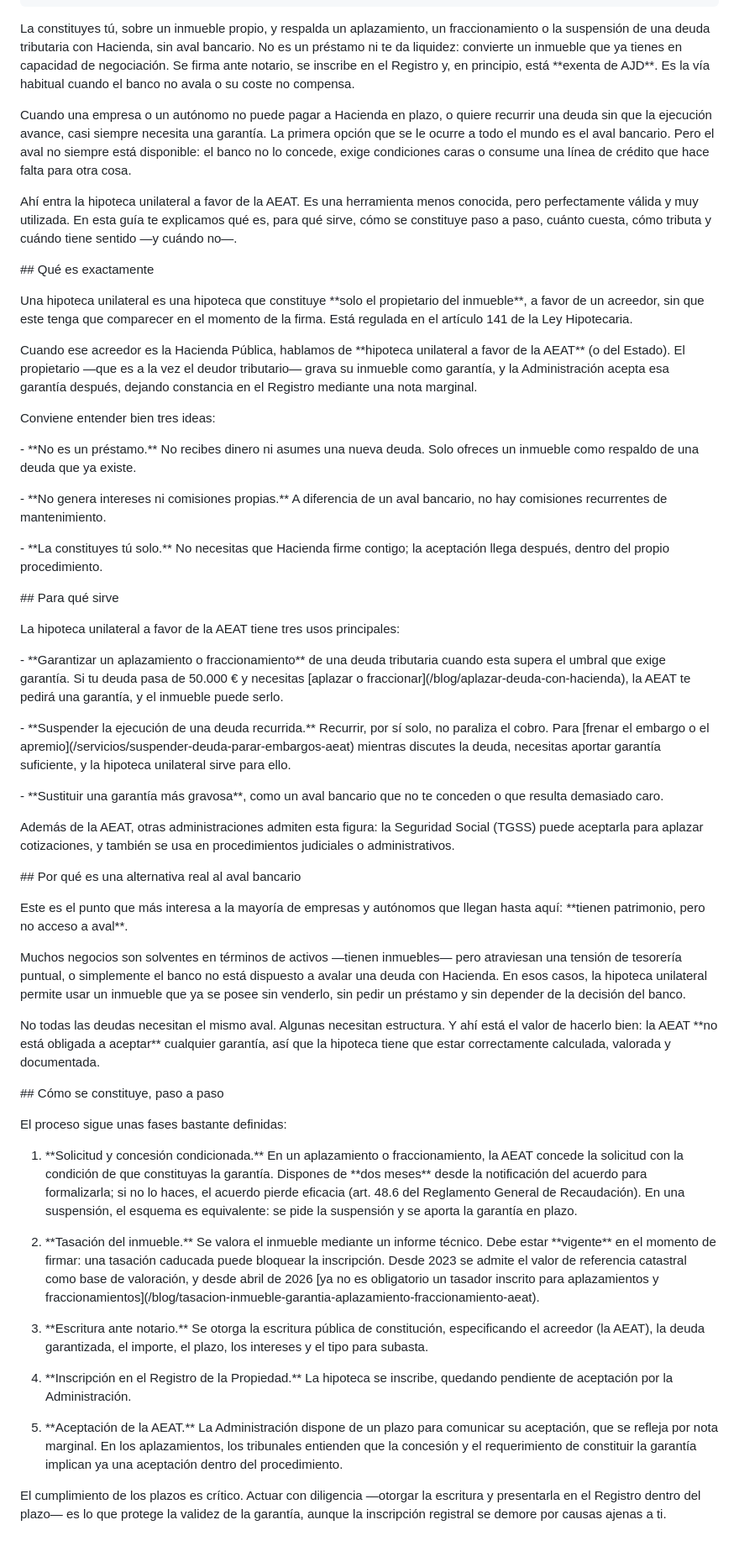
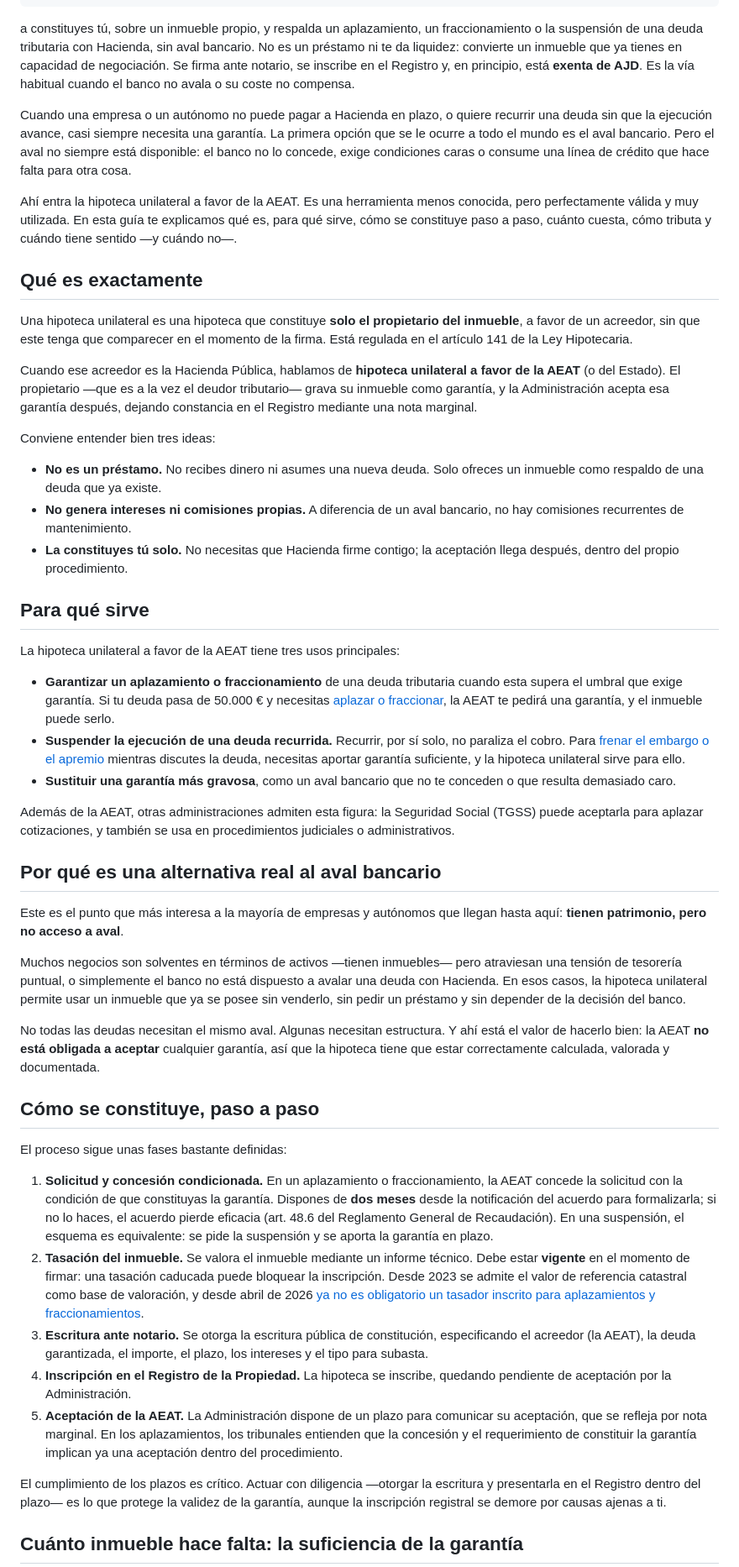
Before and after one commit to Ivanrm01/Avalium, a Markdown page: posts/hipoteca-unilateral-a-favor-de-la-aeat-qué-es-y-cómo-funciona.md, the part around one of its changes. Shown at 84% size. Drawn GitHub-style; blank space fills up the shorter version.

Commit message:
Update artículo “hipoteca-unilateral-a-favor-de-la-aeat-qué-es-y-cómo-funciona”

```diff
--- a/posts/hipoteca-unilateral-a-favor-de-la-aeat-qué-es-y-cómo-funciona.md
+++ b/posts/hipoteca-unilateral-a-favor-de-la-aeat-qué-es-y-cómo-funciona.md
@@ -47,98 +47,53 @@ related:
     title: La AEAT flexibiliza la tasación de inmuebles como garantía
     tag: Aplazamientos
 ---
-La constituyes tú, sobre un inmueble propio, y respalda un aplazamiento, un fraccionamiento o la suspensión de una deuda tributaria con Hacienda, sin aval bancario. No es un préstamo ni te da liquidez: convierte un inmueble que ya tienes en capacidad de negociación. Se firma ante notario, se inscribe en el Registro y, en principio, está \*\*exenta de AJD\*\*. Es la vía habitual cuando el banco no avala o su coste no compensa.
-
-
+a constituyes tú, sobre un inmueble propio, y respalda un aplazamiento, un fraccionamiento o la suspensión de una deuda tributaria con Hacienda, sin aval bancario. No es un préstamo ni te da liquidez: convierte un inmueble que ya tienes en capacidad de negociación. Se firma ante notario, se inscribe en el Registro y, en principio, está **exenta de AJD**. Es la vía habitual cuando el banco no avala o su coste no compensa.
 
 Cuando una empresa o un autónomo no puede pagar a Hacienda en plazo, o quiere recurrir una deuda sin que la ejecución avance, casi siempre necesita una garantía. La primera opción que se le ocurre a todo el mundo es el aval bancario. Pero el aval no siempre está disponible: el banco no lo concede, exige condiciones caras o consume una línea de crédito que hace falta para otra cosa.
 
-
-
 Ahí entra la hipoteca unilateral a favor de la AEAT. Es una herramienta menos conocida, pero perfectamente válida y muy utilizada. En esta guía te explicamos qué es, para qué sirve, cómo se constituye paso a paso, cuánto cuesta, cómo tributa y cuándo tiene sentido —y cuándo no—.
 
+## Qué es exactamente
 
+Una hipoteca unilateral es una hipoteca que constituye **solo el propietario del inmueble**, a favor de un acreedor, sin que este tenga que comparecer en el momento de la firma. Está regulada en el artículo 141 de la Ley Hipotecaria.
 
-\## Qué es exactamente
-
-
-
-Una hipoteca unilateral es una hipoteca que constituye \*\*solo el propietario del inmueble\*\*, a favor de un acreedor, sin que este tenga que comparecer en el momento de la firma. Está regulada en el artículo 141 de la Ley Hipotecaria.
-
-
-
-Cuando ese acreedor es la Hacienda Pública, hablamos de \*\*hipoteca unilateral a favor de la AEAT\*\* (o del Estado). El propietario —que es a la vez el deudor tributario— grava su inmueble como garantía, y la Administración acepta esa garantía después, dejando constancia en el Registro mediante una nota marginal.
-
-
+Cuando ese acreedor es la Hacienda Pública, hablamos de **hipoteca unilateral a favor de la AEAT** (o del Estado). El propietario —que es a la vez el deudor tributario— grava su inmueble como garantía, y la Administración acepta esa garantía después, dejando constancia en el Registro mediante una nota marginal.
 
 Conviene entender bien tres ideas:
 
+- **No es un préstamo.** No recibes dinero ni asumes una nueva deuda. Solo ofreces un inmueble como respaldo de una deuda que ya existe.
+- **No genera intereses ni comisiones propias.** A diferencia de un aval bancario, no hay comisiones recurrentes de mantenimiento.
+- **La constituyes tú solo.** No necesitas que Hacienda firme contigo; la aceptación llega después, dentro del propio procedimiento.
 
-
-\- \*\*No es un préstamo.\*\* No recibes dinero ni asumes una nueva deuda. Solo ofreces un inmueble como respaldo de una deuda que ya existe.
-
-\- \*\*No genera intereses ni comisiones propias.\*\* A diferencia de un aval bancario, no hay comisiones recurrentes de mantenimiento.
-
-\- \*\*La constituyes tú solo.\*\* No necesitas que Hacienda firme contigo; la aceptación llega después, dentro del propio procedimiento.
-
-
-
-\## Para qué sirve
-
-
+## Para qué sirve
 
 La hipoteca unilateral a favor de la AEAT tiene tres usos principales:
 
-
-
-\- \*\*Garantizar un aplazamiento o fraccionamiento\*\* de una deuda tributaria cuando esta supera el umbral que exige garantía. Si tu deuda pasa de 50.000 € y necesitas \[aplazar o fraccionar](/blog/aplazar-deuda-con-hacienda), la AEAT te pedirá una garantía, y el inmueble puede serlo.
-
-\- \*\*Suspender la ejecución de una deuda recurrida.\*\* Recurrir, por sí solo, no paraliza el cobro. Para \[frenar el embargo o el apremio](/servicios/suspender-deuda-parar-embargos-aeat) mientras discutes la deuda, necesitas aportar garantía suficiente, y la hipoteca unilateral sirve para ello.
-
-\- \*\*Sustituir una garantía más gravosa\*\*, como un aval bancario que no te conceden o que resulta demasiado caro.
-
-
+- **Garantizar un aplazamiento o fraccionamiento** de una deuda tributaria cuando esta supera el umbral que exige garantía. Si tu deuda pasa de 50.000 € y necesitas [aplazar o fraccionar](/blog/aplazar-deuda-con-hacienda), la AEAT te pedirá una garantía, y el inmueble puede serlo.
+- **Suspender la ejecución de una deuda recurrida.** Recurrir, por sí solo, no paraliza el cobro. Para [frenar el embargo o el apremio](/servicios/suspender-deuda-parar-embargos-aeat) mientras discutes la deuda, necesitas aportar garantía suficiente, y la hipoteca unilateral sirve para ello.
+- **Sustituir una garantía más gravosa**, como un aval bancario que no te conceden o que resulta demasiado caro.
 
 Además de la AEAT, otras administraciones admiten esta figura: la Seguridad Social (TGSS) puede aceptarla para aplazar cotizaciones, y también se usa en procedimientos judiciales o administrativos.
 
+## Por qué es una alternativa real al aval bancario
 
-
-\## Por qué es una alternativa real al aval bancario
-
-
-
-Este es el punto que más interesa a la mayoría de empresas y autónomos que llegan hasta aquí: \*\*tienen patrimonio, pero no acceso a aval\*\*.
-
-
+Este es el punto que más interesa a la mayoría de empresas y autónomos que llegan hasta aquí: **tienen patrimonio, pero no acceso a aval**.
 
 Muchos negocios son solventes en términos de activos —tienen inmuebles— pero atraviesan una tensión de tesorería puntual, o simplemente el banco no está dispuesto a avalar una deuda con Hacienda. En esos casos, la hipoteca unilateral permite usar un inmueble que ya se posee sin venderlo, sin pedir un préstamo y sin depender de la decisión del banco.
 
+No todas las deudas necesitan el mismo aval. Algunas necesitan estructura. Y ahí está el valor de hacerlo bien: la AEAT **no está obligada a aceptar** cualquier garantía, así que la hipoteca tiene que estar correctamente calculada, valorada y documentada.
 
-
-No todas las deudas necesitan el mismo aval. Algunas necesitan estructura. Y ahí está el valor de hacerlo bien: la AEAT \*\*no está obligada a aceptar\*\* cualquier garantía, así que la hipoteca tiene que estar correctamente calculada, valorada y documentada.
-
-
-
-\## Cómo se constituye, paso a paso
-
-
+## Cómo se constituye, paso a paso
 
 El proceso sigue unas fases bastante definidas:
 
-
-
-1. \*\*Solicitud y concesión condicionada.\*\* En un aplazamiento o fraccionamiento, la AEAT concede la solicitud con la condición de que constituyas la garantía. Dispones de \*\*dos meses\*\* desde la notificación del acuerdo para formalizarla; si no lo haces, el acuerdo pierde eficacia (art. 48.6 del Reglamento General de Recaudación). En una suspensión, el esquema es equivalente: se pide la suspensión y se aporta la garantía en plazo.
-
-2. \*\*Tasación del inmueble.\*\* Se valora el inmueble mediante un informe técnico. Debe estar \*\*vigente\*\* en el momento de firmar: una tasación caducada puede bloquear la inscripción. Desde 2023 se admite el valor de referencia catastral como base de valoración, y desde abril de 2026 \[ya no es obligatorio un tasador inscrito para aplazamientos y fraccionamientos](/blog/tasacion-inmueble-garantia-aplazamiento-fraccionamiento-aeat).
-
-3. \*\*Escritura ante notario.\*\* Se otorga la escritura pública de constitución, especificando el acreedor (la AEAT), la deuda garantizada, el importe, el plazo, los intereses y el tipo para subasta.
-
-4. \*\*Inscripción en el Registro de la Propiedad.\*\* La hipoteca se inscribe, quedando pendiente de aceptación por la Administración.
-
-5. \*\*Aceptación de la AEAT.\*\* La Administración dispone de un plazo para comunicar su aceptación, que se refleja por nota marginal. En los aplazamientos, los tribunales entienden que la concesión y el requerimiento de constituir la garantía implican ya una aceptación dentro del procedimiento.
-
-
+1. **Solicitud y concesión condicionada.** En un aplazamiento o fraccionamiento, la AEAT concede la solicitud con la condición de que constituyas la garantía. Dispones de **dos meses** desde la notificación del acuerdo para formalizarla; si no lo haces, el acuerdo pierde eficacia (art. 48.6 del Reglamento General de Recaudación). En una suspensión, el esquema es equivalente: se pide la suspensión y se aporta la garantía en plazo.
+2. **Tasación del inmueble.** Se valora el inmueble mediante un informe técnico. Debe estar **vigente** en el momento de firmar: una tasación caducada puede bloquear la inscripción. Desde 2023 se admite el valor de referencia catastral como base de valoración, y desde abril de 2026 [ya no es obligatorio un tasador inscrito para aplazamientos y fraccionamientos](/blog/tasacion-inmueble-garantia-aplazamiento-fraccionamiento-aeat).
+3. **Escritura ante notario.** Se otorga la escritura pública de constitución, especificando el acreedor (la AEAT), la deuda garantizada, el importe, el plazo, los intereses y el tipo para subasta.
+4. **Inscripción en el Registro de la Propiedad.** La hipoteca se inscribe, quedando pendiente de aceptación por la Administración.
+5. **Aceptación de la AEAT.** La Administración dispone de un plazo para comunicar su aceptación, que se refleja por nota marginal. En los aplazamientos, los tribunales entienden que la concesión y el requerimiento de constituir la garantía implican ya una aceptación dentro del procedimiento.
 
 El cumplimiento de los plazos es crítico. Actuar con diligencia —otorgar la escritura y presentarla en el Registro dentro del plazo— es lo que protege la validez de la garantía, aunque la inscripción registral se demore por causas ajenas a ti.
 
+## Cuánto inmueble hace falta: la suficiencia de la garantía
 
```
Also changed, not shown: other parts of posts/hipoteca-unilateral-a-favor-de-la-aeat-qué-es-y-cómo-funciona.md (+33 -99 lines).
